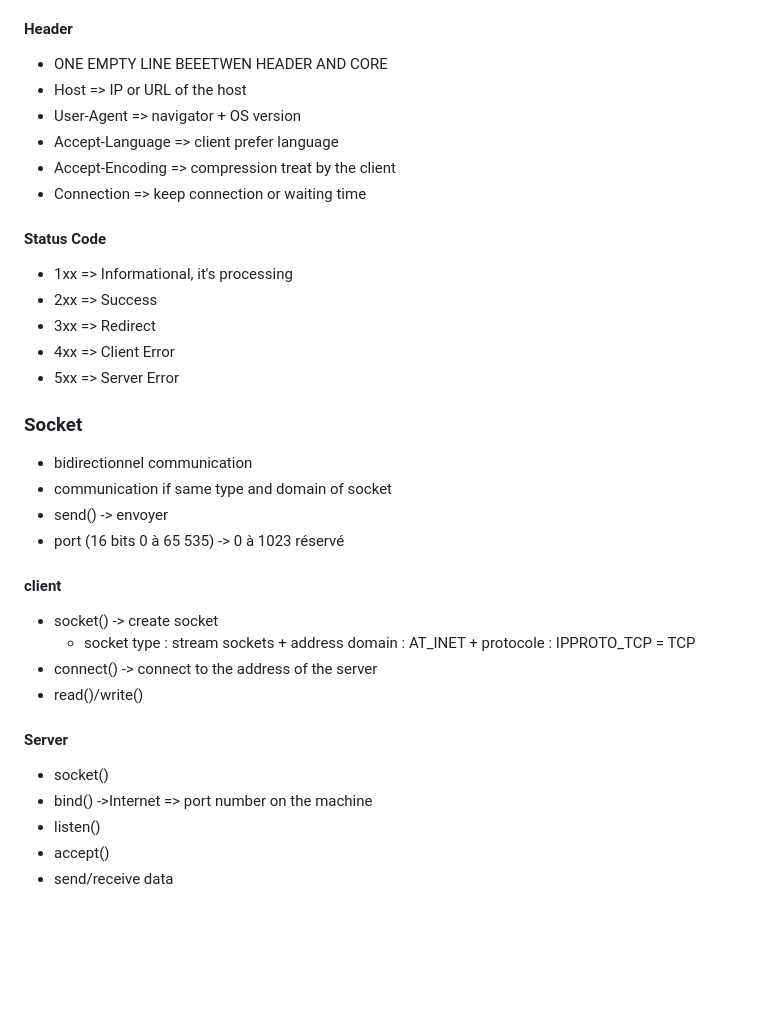
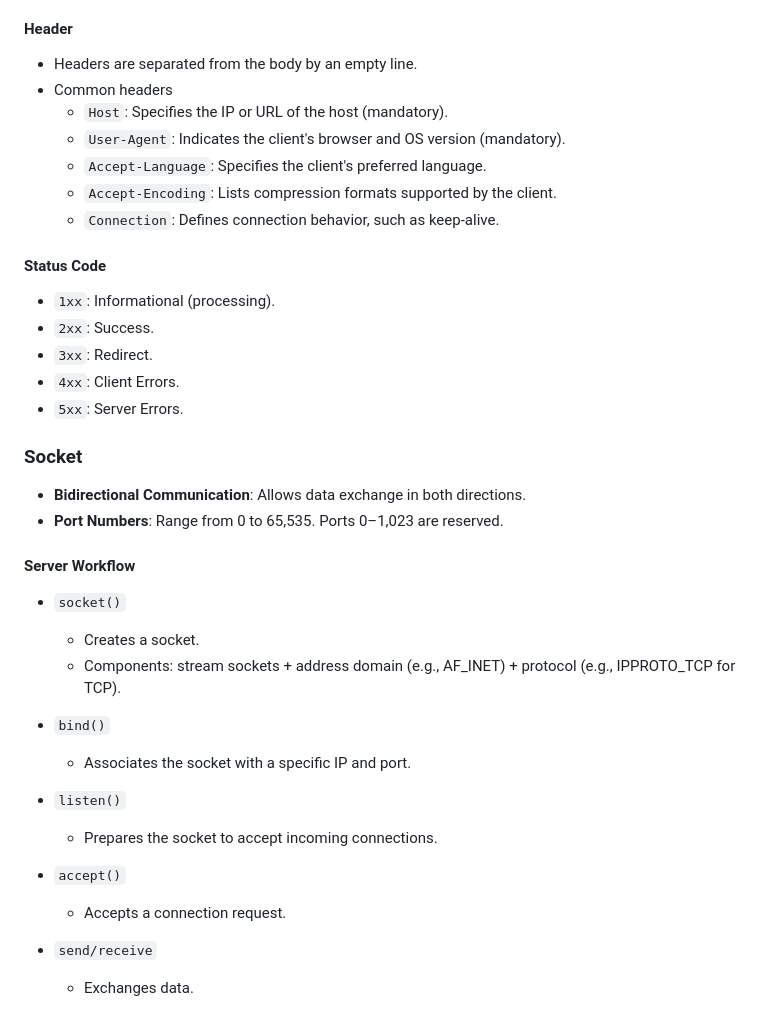
Before and after one commit to QuentinThierry/webserv, a Markdown page: README.md, the part around the change printed below. GitHub-like rendering; blank space fills up the shorter version.

```diff
--- a/README.md
+++ b/README.md
@@ -65,34 +135,34 @@
 
 #### Header
-- ONE EMPTY LINE BEEETWEN HEADER AND CORE
-- Host => IP or URL of the host
-- User-Agent => navigator + OS version
-- Accept-Language => client prefer language
-- Accept-Encoding => compression treat by the client
-- Connection => keep connection or waiting time
+- Headers are separated from the body by an empty line.
+- Common headers
+	- `Host`: Specifies the IP or URL of the host (mandatory).
+	- `User-Agent`: Indicates the client's browser and OS version (mandatory).
+	- `Accept-Language`: Specifies the client's preferred language.
+	- `Accept-Encoding`: Lists compression formats supported by the client.
+	- `Connection`: Defines connection behavior, such as keep-alive.
 
 #### Status Code
-- 1xx => Informational, it's processing
-- 2xx => Success
-- 3xx => Redirect
-- 4xx => Client Error
-- 5xx => Server Error
+- `1xx`: Informational (processing).
+- `2xx`: Success.
+- `3xx`: Redirect.
+- `4xx`: Client Errors.
+- `5xx`: Server Errors.
 
 ### Socket
-- bidirectionnel communication
-- communication if same type and domain of socket
-- send() -> envoyer
-- port (16 bits 0 à 65 535) -> 0 à 1023 réservé
+- **Bidirectional Communication**: Allows data exchange in both directions.
+- **Port Numbers**: Range from 0 to 65,535. Ports 0–1,023 are reserved.
 
-#### client
-- socket() -> create socket
-	- socket type : stream sockets  + address domain : AT_INET + protocole : IPPROTO_TCP = TCP
-- connect() -> connect to the address of the server
-- read()/write()
+#### Server Workflow
+- `socket()`
+	- Creates a socket.
+	- Components: stream sockets + address domain (e.g., AF_INET) + protocol (e.g., IPPROTO_TCP for TCP).
 
-#### Server
-- socket()
-- bind() ->Internet => port number on the machine
-- listen()
-- accept()
-- send/receive data
+- `bind()`
+	- Associates the socket with a specific IP and port.
+- `listen()`
+	- Prepares the socket to accept incoming connections.
+- `accept()`
+	- Accepts a connection request.
+- `send/receive`
+	- Exchanges data.
```
Also changed, not shown: other parts of README.md (+96 -26 lines).
